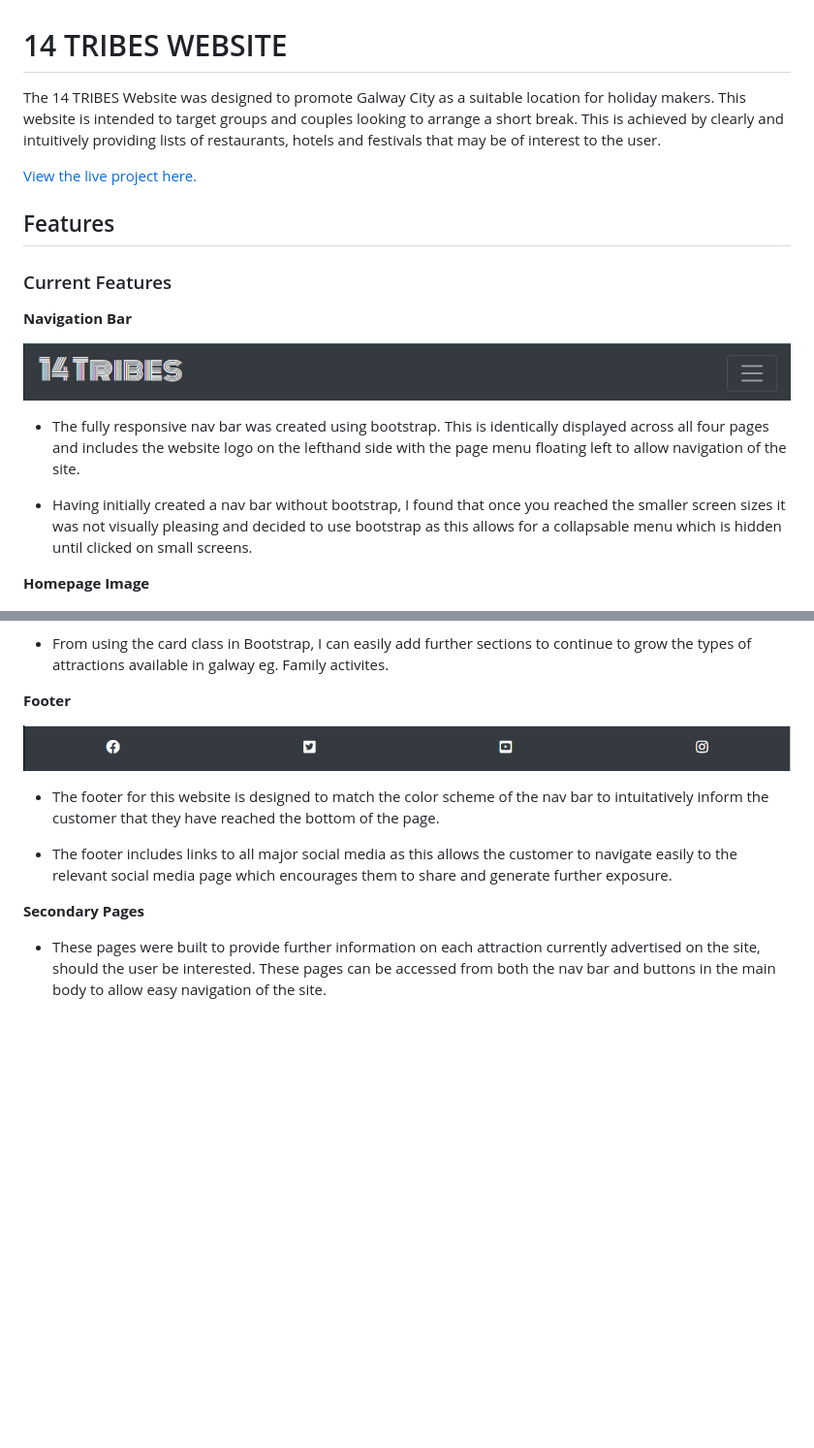
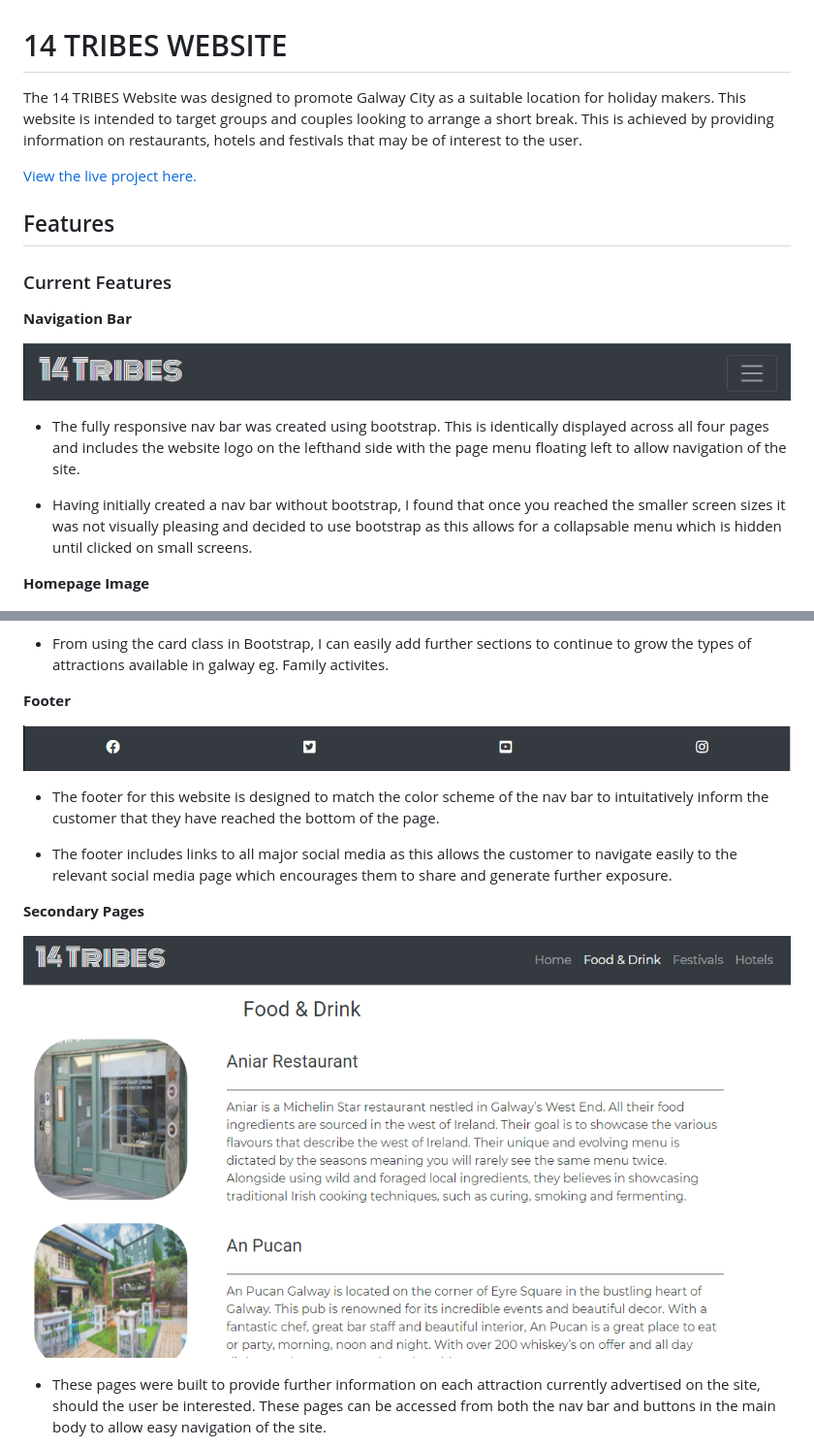
Before and after one commit to Code-Institute-Submissions/Gwgjnr-Fourteen_Tribes_SepResub, a Markdown page: README.md, 2 parts joined by grey strips. Shown: that part at 97% size. Rendered like a GitHub page; pictures changed too: assets/images/ms1_second_page_design.PNG (added); blank space fills up the shorter version.

Commit message:
added second page image to README

```diff
--- a/README.md
+++ b/README.md
@@ -1,6 +1,6 @@
 # 14 TRIBES WEBSITE
 
-The 14 TRIBES Website was designed to promote Galway City as a suitable location for holiday makers. This website is intended to target groups and couples looking to arrange a short break. This is achieved by clearly and intuitively providing lists of restaurants, hotels and festivals that may be of interest to the user.
+The 14 TRIBES Website was designed to promote Galway City as a suitable location for holiday makers. This website is intended to target groups and couples looking to arrange a short break. This is achieved by providing information on restaurants, hotels and festivals that may be of interest to the user.
 
 [View the live project here.](https://gwgjnr.github.io/Fourteen_Tribes/hotels.html)
 
@@ -10,6 +10,7 @@ The 14 TRIBES Website was designed to promote Galway City as a suitable location
 
 **Navigation Bar**
 
+
 ![Nav Bar](assets/images/ms1_navbar.PNG)
 
 - The fully responsive nav bar was created using bootstrap. This is identically displayed across all four pages and includes the website logo on the lefthand side with the page menu floating left to allow navigation of the site.
@@ -18,6 +19,7 @@ The 14 TRIBES Website was designed to promote Galway City as a suitable location
 
 **Homepage Image**
 
+
 ![Nav Bar](assets/images/ms1_main_body.PNG)
 
 - This image was selected to give the user a view of a famous part of Galway called The Long Walk with the aim of furthering enticing the customer with the scenery.
@@ -36,6 +39,7 @@ The 14 TRIBES Website was designed to promote Galway City as a suitable location
 
 **Footer**
 
+
 ![Nav Bar](assets/images/ms1_footer.PNG)
 
 - The footer for this website is designed to match the color scheme of the nav bar to intuitatively inform the customer that they have reached the bottom of the page.
@@ -43,6 +47,9 @@ The 14 TRIBES Website was designed to promote Galway City as a suitable location
 - The footer includes links to all major social media as this allows the customer to navigate easily to the relevant social media page which encourages them to share and generate further exposure.
 
 **Secondary Pages**
+
+
+![Nav Bar](assets/images/ms1_second_page_design.PNG)
 
 - These pages were built to provide further information on each attraction currently advertised on the site, should the user be interested. These pages can be accessed from both the nav bar and buttons in the main body to allow easy navigation of the site.
 
```
Also changed, not shown: other parts of README.md (+1 -0 lines).
